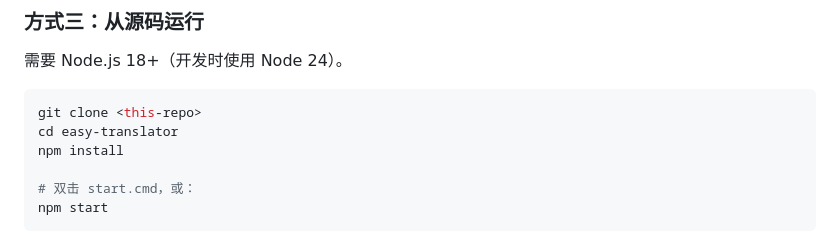
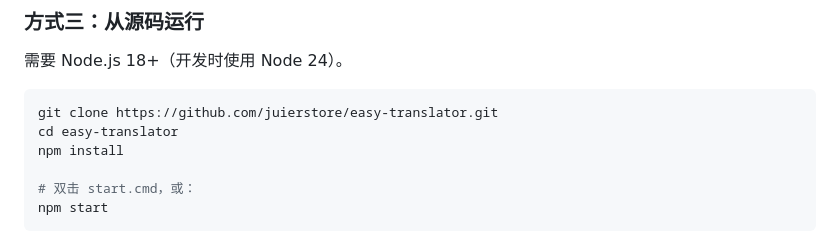
Before and after one commit to juierstore/easy-translator, a Markdown page: README.md, the part around the change. GitHub-like rendering.

Commit message:
docs: README 补上仓库地址，并说明 Release 下载 / 本地构建两种方式

````diff
--- a/README.md
+++ b/README.md
@@ -53,7 +53,7 @@
 需要 Node.js 18+（开发时使用 Node 24）。
 
 ```bash
-git clone <this-repo>
+git clone https://github.com/juierstore/easy-translator.git
 cd easy-translator
 npm install
 
````
